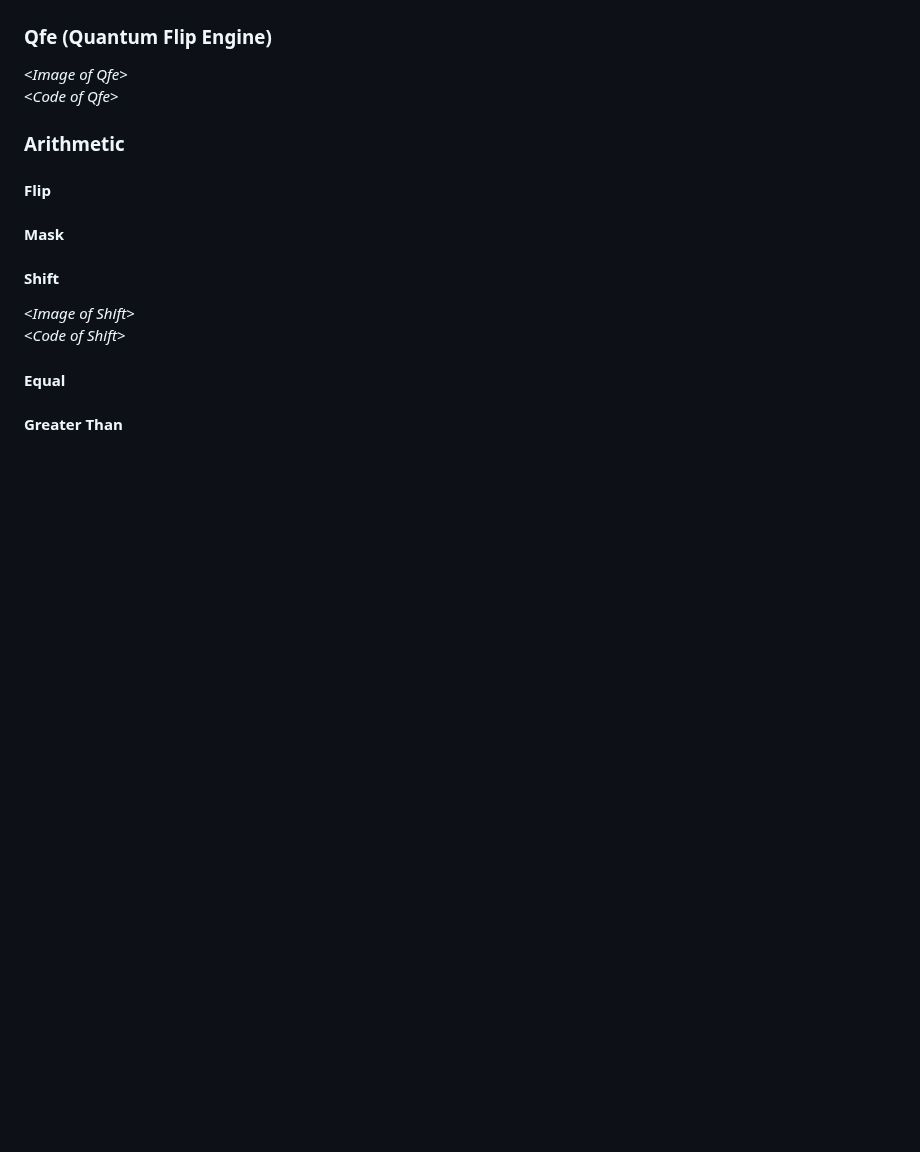
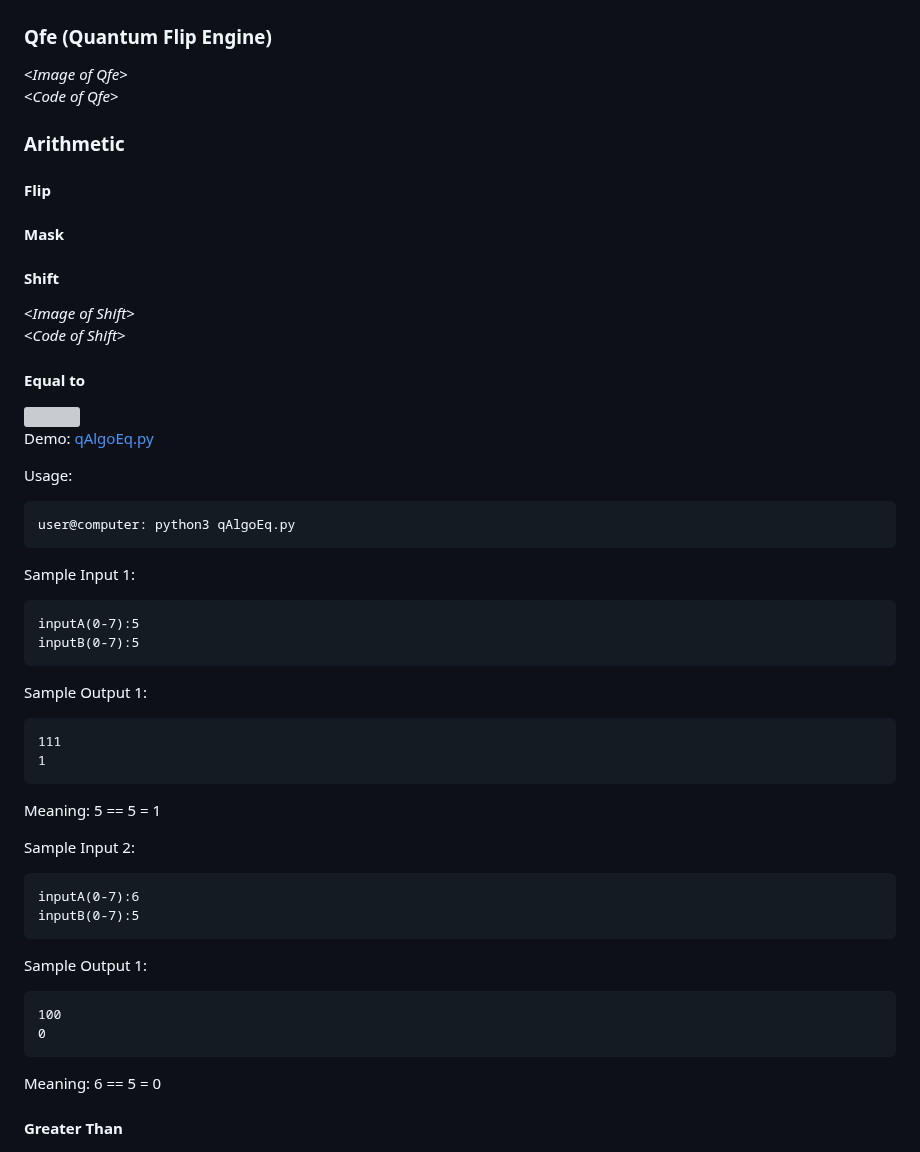
Before and after one commit to alcyhk/gisc, a Markdown page: README.md, the part around the change. GitHub-like rendering; blank space fills up the shorter version; grey boxes are pictures that could not be loaded.

````diff
--- a/README.md
+++ b/README.md
@@ -90,7 +90,40 @@ graph TD;
 <_Image of Shift_>
 <_Code of Shift_>
 
-#### Equal
+#### Equal to
+<img src="photos/qEq.png" title="Quantum Equal to">
+
+
+Demo: [qAlgoEq.py](backup/qAlgoEq.py)
+
+Usage:
+```
+user@computer: python3 qAlgoEq.py
+```
+
+Sample Input 1:
+```
+inputA(0-7):5
+inputB(0-7):5
+```
+Sample Output 1:
+```
+111
+1
+```
+Meaning: 5 == 5 = 1
+
+Sample Input 2:
+```
+inputA(0-7):6
+inputB(0-7):5
+```
+Sample Output 1:
+```
+100
+0
+```
+Meaning: 6 == 5 = 0
 
 #### Greater Than
 <img src="photos/qGt.png" title="Quantum Greater Than">
````
